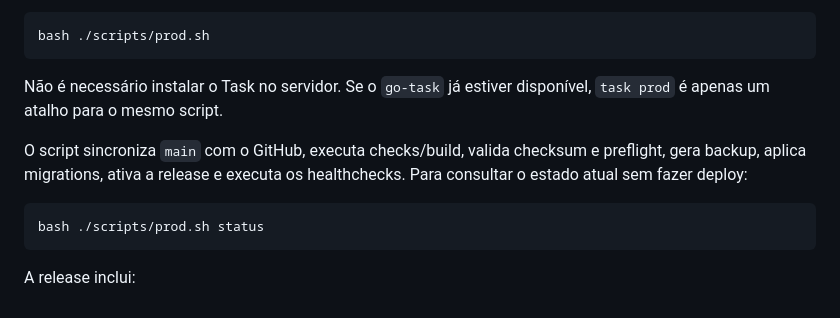
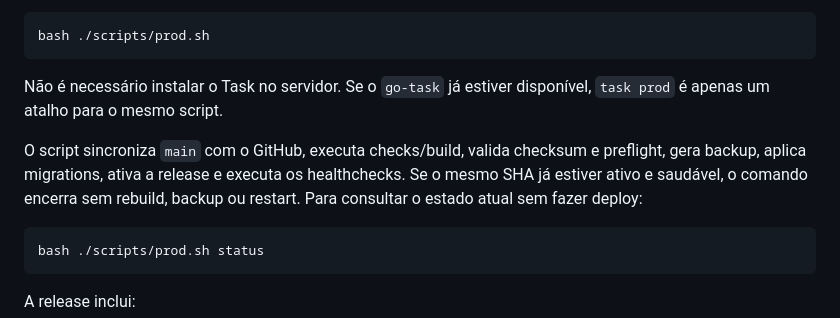
Before and after one commit to jefersonMarques/apresentacao-viagate, a Markdown page: README.md, the part around the change. GitHub-like rendering.

Commit message:
docs: document idempotent production deploy

````diff
--- a/README.md
+++ b/README.md
@@ -288,7 +288,7 @@ bash ./scripts/prod.sh
 
 Não é necessário instalar o Task no servidor. Se o `go-task` já estiver disponível, `task prod` é apenas um atalho para o mesmo script.
 
-O script sincroniza `main` com o GitHub, executa checks/build, valida checksum e preflight, gera backup, aplica migrations, ativa a release e executa os healthchecks. Para consultar o estado atual sem fazer deploy:
+O script sincroniza `main` com o GitHub, executa checks/build, valida checksum e preflight, gera backup, aplica migrations, ativa a release e executa os healthchecks. Se o mesmo SHA já estiver ativo e saudável, o comando encerra sem rebuild, backup ou restart. Para consultar o estado atual sem fazer deploy:
 
 ```bash
 bash ./scripts/prod.sh status
````
